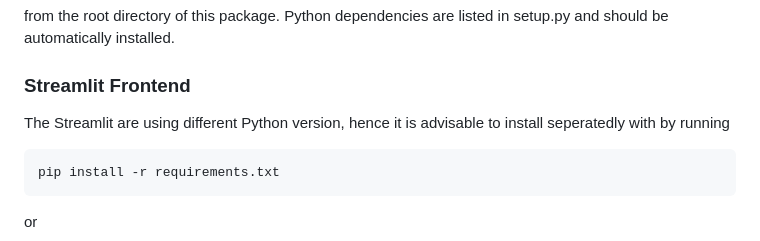
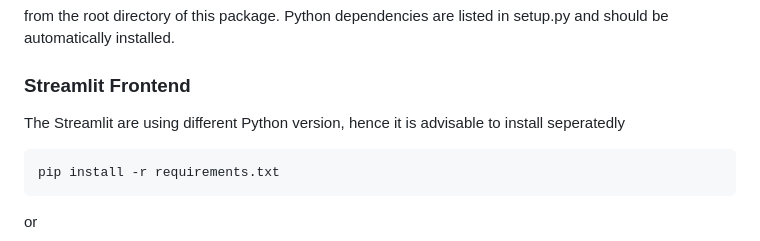
Before and after one commit to matyascorvinus/RL_FRBUS, a Markdown page: README.md, the part around the change. Drawn GitHub-style.

````diff
--- a/README.md
+++ b/README.md
@@ -54,7 +54,7 @@ from the root directory of this package.
 Python dependencies are listed in setup.py and should be automatically installed.
 
 ### Streamlit Frontend
-The Streamlit are using different Python version, hence it is advisable to install seperatedly with by running
+The Streamlit are using different Python version, hence it is advisable to install seperatedly
 
 ```
 pip install -r requirements.txt
````
